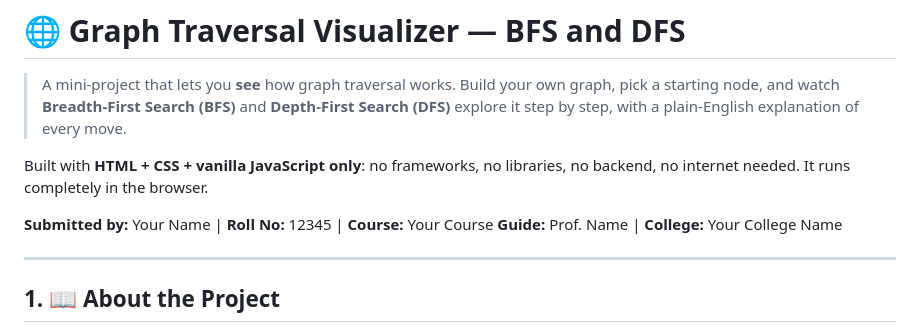
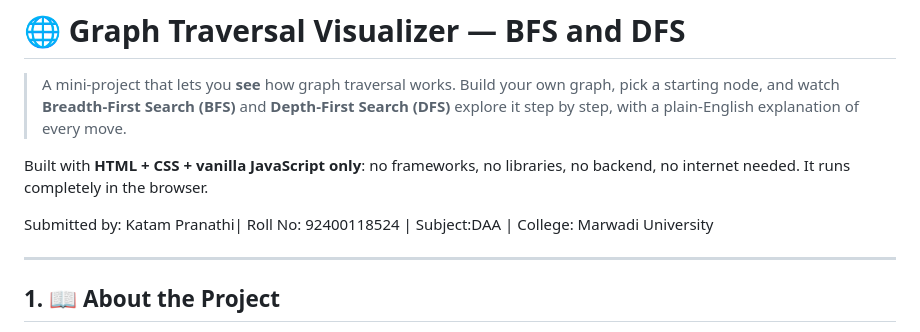
Before and after one commit to katampranathi132438/DAA-Project, a Markdown page: README.md, the part around the change. GitHub-like rendering.

Commit message:
DAA Project

```diff
--- a/README.md
+++ b/README.md
@@ -4,8 +4,7 @@
 
 Built with **HTML + CSS + vanilla JavaScript only**: no frameworks, no libraries, no backend, no internet needed. It runs completely in the browser.
 
-**Submitted by:** Your Name | **Roll No:** 12345 | **Course:** Your Course
-**Guide:** Prof. Name | **College:** Your College Name
+Submitted by: Katam Pranathi| Roll No: 92400118524 | Subject:DAA | College: Marwadi University
 
 ---
 
```
